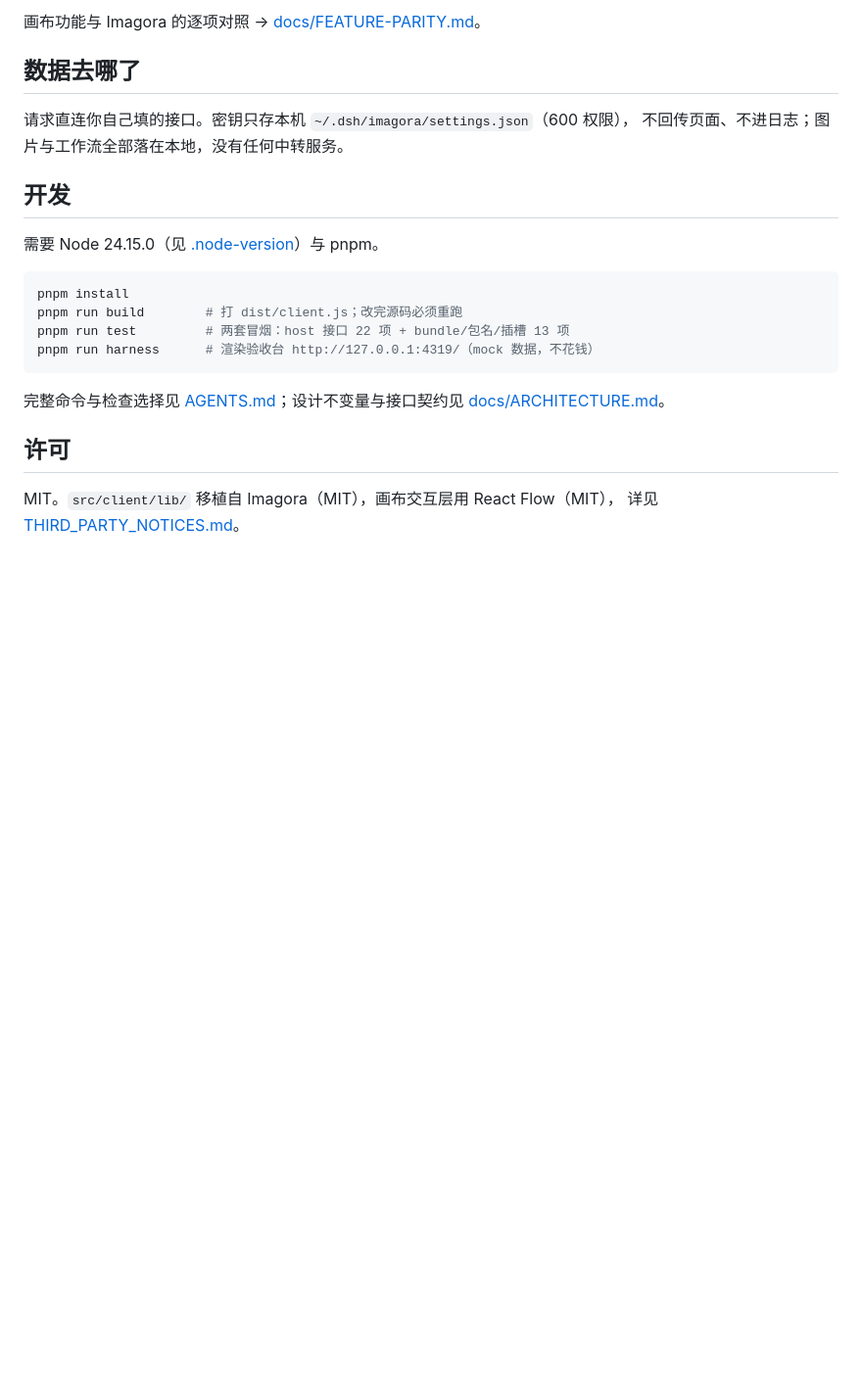
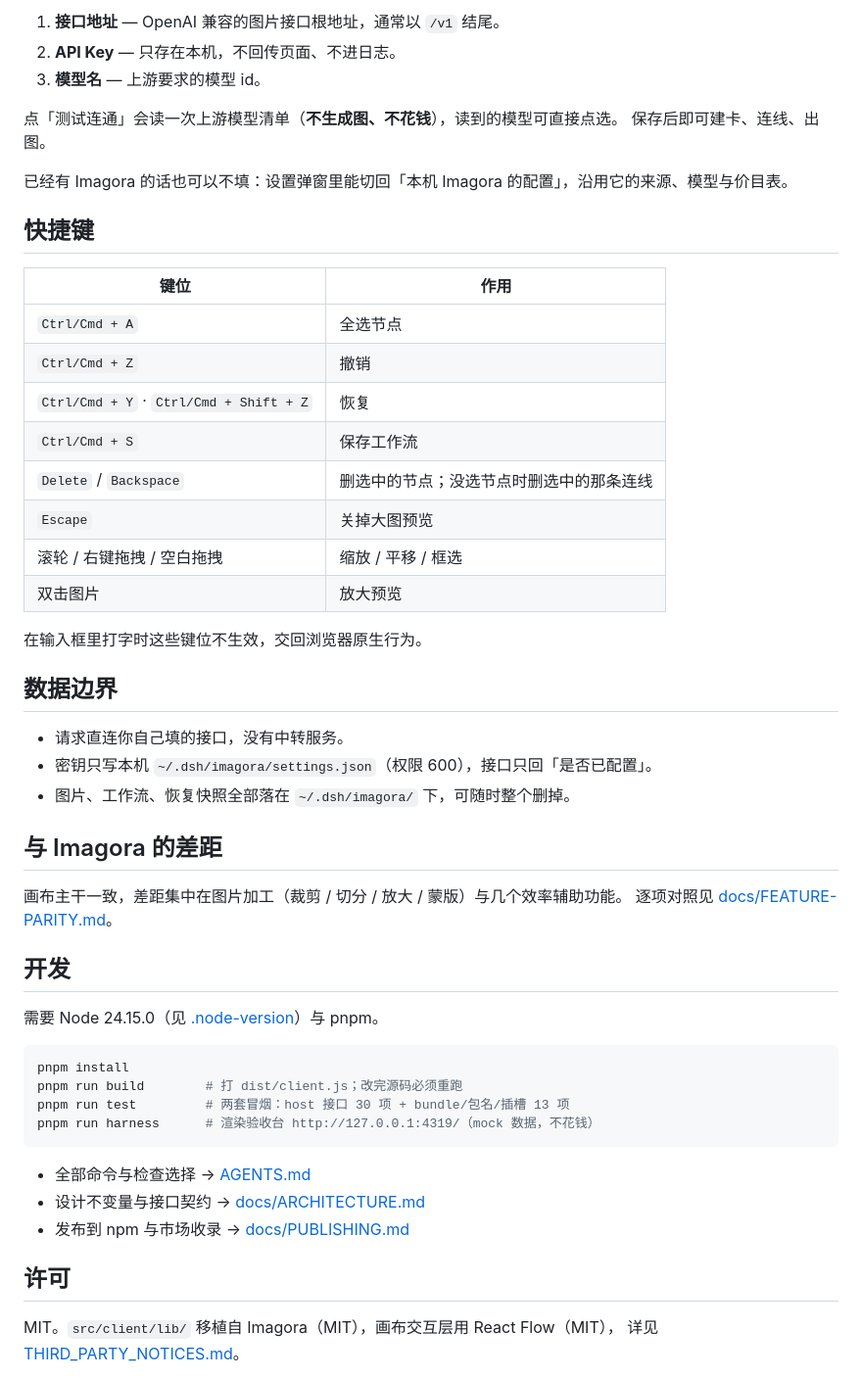
Before and after one commit to cslkkl/dsh-imagora-desk, a Markdown page: README.md, the part around one of its changes. Shown at 98% size. GitHub-like rendering; blank space fills up the shorter version.

````diff
--- a/README.md
+++ b/README.md
@@ -47,10 +45,38 @@ dsh plugin --profile web add https://github.com/cslkkl/dsh-imagora-desk/releases
 
-画布功能与 Imagora 的逐项对照 → [docs/FEATURE-PARITY.md](docs/FEATURE-PARITY.md)。
+1. **接口地址** — OpenAI 兼容的图片接口根地址，通常以 `/v1` 结尾。
+2. **API Key** — 只存在本机，不回传页面、不进日志。
+3. **模型名** — 上游要求的模型 id。
 
-## 数据去哪了
+点「测试连通」会读一次上游模型清单（**不生成图、不花钱**），读到的模型可直接点选。
+保存后即可建卡、连线、出图。
 
-请求直连你自己填的接口。密钥只存本机 `~/.dsh/imagora/settings.json`（600 权限），
-不回传页面、不进日志；图片与工作流全部落在本地，没有任何中转服务。
+已经有 Imagora 的话也可以不填：设置弹窗里能切回「本机 Imagora 的配置」，沿用它的来源、模型与价目表。
+
+## 快捷键
+
+| 键位                                    | 作用                                     |
+| --------------------------------------- | ---------------------------------------- |
+| `Ctrl/Cmd + A`                          | 全选节点                                 |
+| `Ctrl/Cmd + Z`                          | 撤销                                     |
+| `Ctrl/Cmd + Y` · `Ctrl/Cmd + Shift + Z` | 恢复                                     |
+| `Ctrl/Cmd + S`                          | 保存工作流                               |
+| `Delete` / `Backspace`                  | 删选中的节点；没选节点时删选中的那条连线 |
+| `Escape`                                | 关掉大图预览                             |
+| 滚轮 / 右键拖拽 / 空白拖拽              | 缩放 / 平移 / 框选                       |
+| 双击图片                                | 放大预览                                 |
+
+在输入框里打字时这些键位不生效，交回浏览器原生行为。
+
+## 数据边界
+
+- 请求直连你自己填的接口，没有中转服务。
+- 密钥只写本机 `~/.dsh/imagora/settings.json`（权限 600），接口只回「是否已配置」。
+- 图片、工作流、恢复快照全部落在 `~/.dsh/imagora/` 下，可随时整个删掉。
+
+## 与 Imagora 的差距
+
+画布主干一致，差距集中在图片加工（裁剪 / 切分 / 放大 / 蒙版）与几个效率辅助功能。
+逐项对照见 [docs/FEATURE-PARITY.md](docs/FEATURE-PARITY.md)。
 
 ## 开发
 
@@ -59,11 +85,13 @@ dsh plugin --profile web add https://github.com/cslkkl/dsh-imagora-desk/releases
 ```powershell
 pnpm install
 pnpm run build        # 打 dist/client.js；改完源码必须重跑
-pnpm run test         # 两套冒烟：host 接口 22 项 + bundle/包名/插槽 13 项
+pnpm run test         # 两套冒烟：host 接口 30 项 + bundle/包名/插槽 13 项
 pnpm run harness      # 渲染验收台 http://127.0.0.1:4319/（mock 数据，不花钱）
 ```
 
-完整命令与检查选择见 [AGENTS.md](AGENTS.md)；设计不变量与接口契约见 [docs/ARCHITECTURE.md](docs/ARCHITECTURE.md)。
+- 全部命令与检查选择 → [AGENTS.md](AGENTS.md)
+- 设计不变量与接口契约 → [docs/ARCHITECTURE.md](docs/ARCHITECTURE.md)
+- 发布到 npm 与市场收录 → [docs/PUBLISHING.md](docs/PUBLISHING.md)
 
 ## 许可
 
````
Also changed, not shown: other parts of README.md (+22 -24 lines), docs/images/canvas.png (added), docs/images/settings.png (added).
